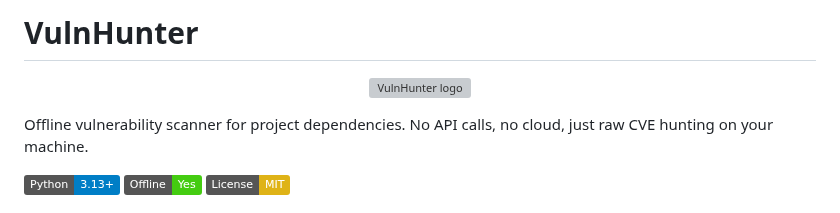
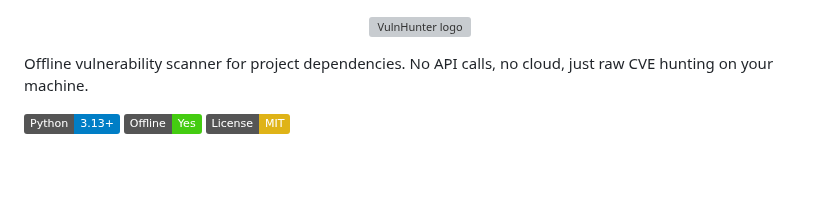
Before and after one commit to DevGreick/VulnHunter, a Markdown page: README.md, the part around the change. Drawn GitHub-style; badges without logos; blank space fills up the shorter version; grey boxes are pictures that could not be loaded.

```diff
--- a/README.md
+++ b/README.md
@@ -1,4 +1,3 @@
-# VulnHunter
 
 <p align="center">
   <img src="logo.png" alt="VulnHunter logo" width="200">
```
